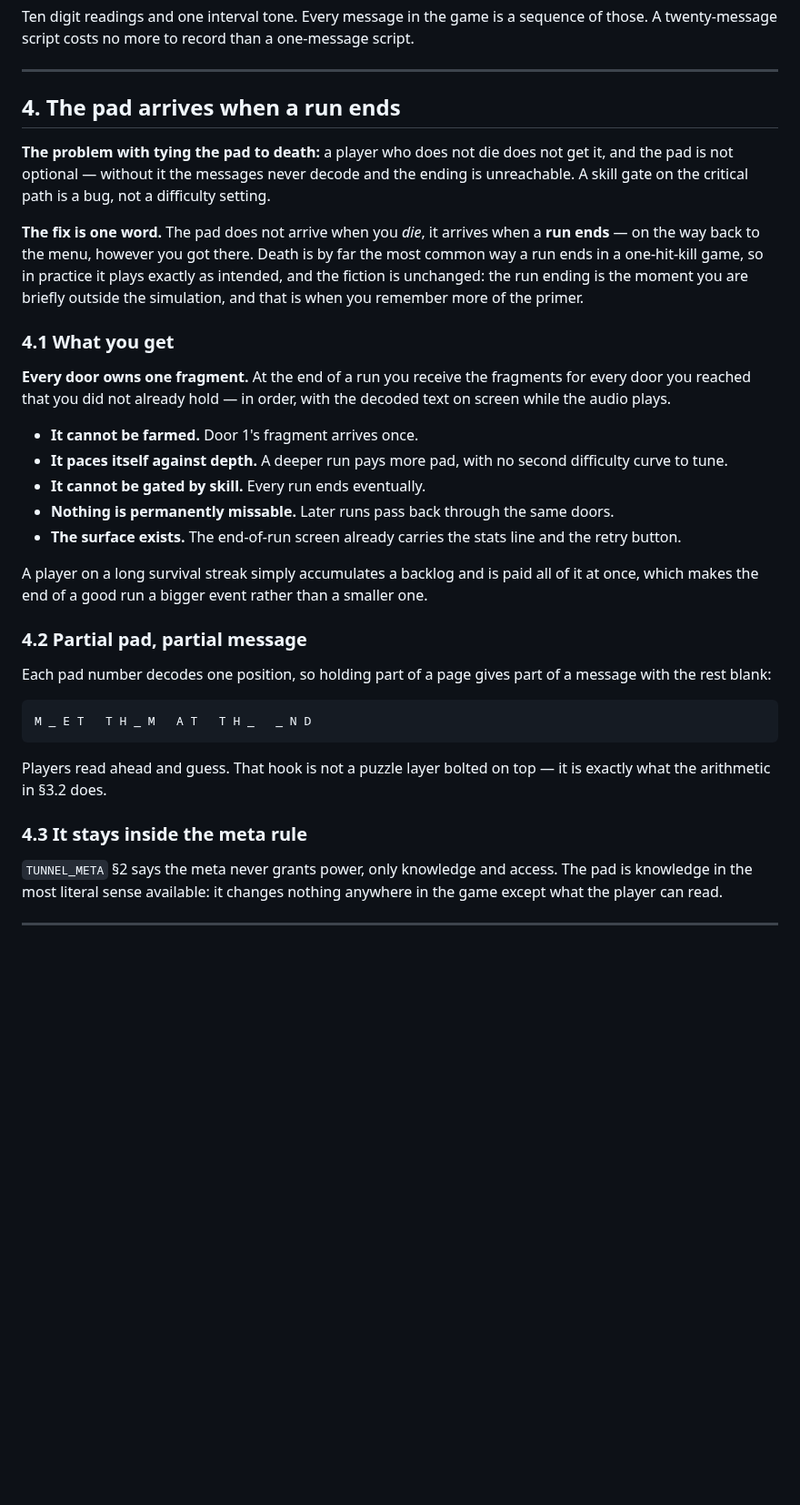
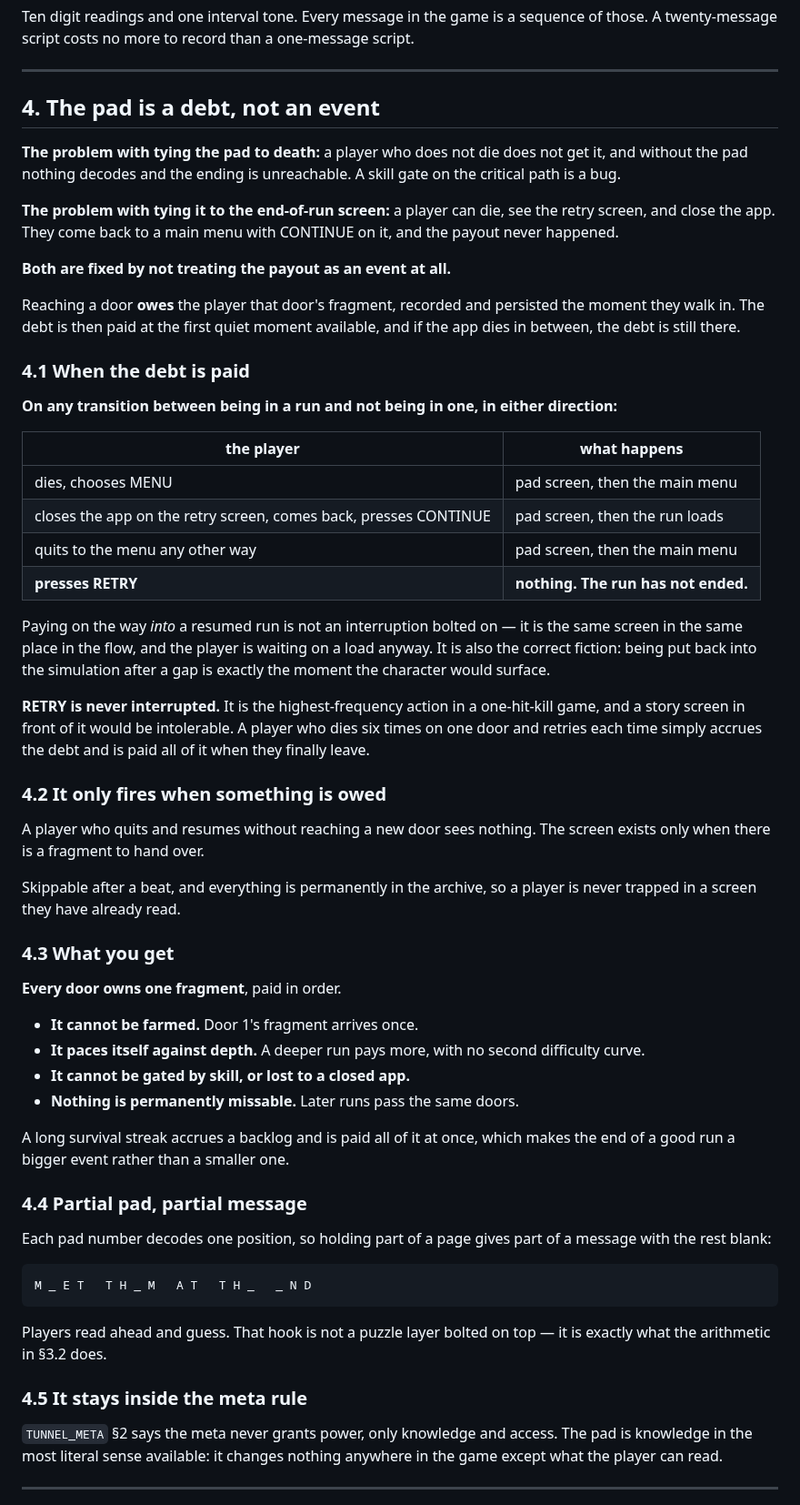
Before and after one commit to onlinestuff4me-sketch/timeshard, a Markdown page: docs/STORY.md, the part around one of its changes. Shown at 91% size. Drawn GitHub-style; blank space fills up the shorter version.

```diff
--- a/docs/STORY.md
+++ b/docs/STORY.md
@@ -154,40 +168,66 @@ one-message script.
 
 ---
 
-## 4. The pad arrives when a run ends
+## 4. The pad is a debt, not an event
 
 **The problem with tying the pad to death:** a player who does not die does
-not get it, and the pad is not optional — without it the messages never
-decode and the ending is unreachable. A skill gate on the critical path is a
-bug, not a difficulty setting.
+not get it, and without the pad nothing decodes and the ending is
+unreachable. A skill gate on the critical path is a bug.
 
-**The fix is one word.** The pad does not arrive when you *die*, it arrives
-when a **run ends** — on the way back to the menu, however you got there.
-Death is by far the most common way a run ends in a one-hit-kill game, so in
-practice it plays exactly as intended, and the fiction is unchanged: the run
-ending is the moment you are briefly outside the simulation, and that is when
-you remember more of the primer.
+**The problem with tying it to the end-of-run screen:** a player can die, see
+the retry screen, and close the app. They come back to a main menu with
+CONTINUE on it, and the payout never happened.
 
-### 4.1 What you get
+**Both are fixed by not treating the payout as an event at all.**
 
-**Every door owns one fragment.** At the end of a run you receive the
-fragments for every door you reached that you did not already hold — in
-order, with the decoded text on screen while the audio plays.
+Reaching a door **owes** the player that door's fragment, recorded and
+persisted the moment they walk in. The debt is then paid at the first quiet
+moment available, and if the app dies in between, the debt is still there.
+
+### 4.1 When the debt is paid
+
+**On any transition between being in a run and not being in one, in either
+direction:**
+
+| the player | what happens |
+|---|---|
+| dies, chooses MENU | pad screen, then the main menu |
+| closes the app on the retry screen, comes back, presses CONTINUE | pad screen, then the run loads |
+| quits to the menu any other way | pad screen, then the main menu |
+| **presses RETRY** | **nothing. The run has not ended.** |
+
+Paying on the way *into* a resumed run is not an interruption bolted on — it
+is the same screen in the same place in the flow, and the player is waiting
+on a load anyway. It is also the correct fiction: being put back into the
+simulation after a gap is exactly the moment the character would surface.
+
+**RETRY is never interrupted.** It is the highest-frequency action in a
+one-hit-kill game, and a story screen in front of it would be intolerable. A
+player who dies six times on one door and retries each time simply accrues
+the debt and is paid all of it when they finally leave.
+
+### 4.2 It only fires when something is owed
+
+A player who quits and resumes without reaching a new door sees nothing. The
+screen exists only when there is a fragment to hand over.
+
+Skippable after a beat, and everything is permanently in the archive, so a
+player is never trapped in a screen they have already read.
+
+### 4.3 What you get
+
+**Every door owns one fragment**, paid in order.
 
 - **It cannot be farmed.** Door 1's fragment arrives once.
-- **It paces itself against depth.** A deeper run pays more pad, with no
-  second difficulty curve to tune.
-- **It cannot be gated by skill.** Every run ends eventually.
-- **Nothing is permanently missable.** Later runs pass back through the same
-  doors.
-- **The surface exists.** The end-of-run screen already carries the stats
-  line and the retry button.
+- **It paces itself against depth.** A deeper run pays more, with no second
+  difficulty curve.
+- **It cannot be gated by skill, or lost to a closed app.**
+- **Nothing is permanently missable.** Later runs pass the same doors.
 
-A player on a long survival streak simply accumulates a backlog and is paid
-all of it at once, which makes the end of a good run a bigger event rather
-than a smaller one.
+A long survival streak accrues a backlog and is paid all of it at once, which
+makes the end of a good run a bigger event rather than a smaller one.
 
-### 4.2 Partial pad, partial message
+### 4.4 Partial pad, partial message
 
 Each pad number decodes one position, so holding part of a page gives part of
 a message with the rest blank:
@@ -199,7 +239,7 @@ M _ E T   T H _ M   A T   T H _   _ N D
 Players read ahead and guess. That hook is not a puzzle layer bolted on top —
 it is exactly what the arithmetic in §3.2 does.
 
-### 4.3 It stays inside the meta rule
+### 4.5 It stays inside the meta rule
 
 `TUNNEL_META` §2 says the meta never grants power, only knowledge and access.
 The pad is knowledge in the most literal sense available: it changes nothing
```
Also changed, not shown: other parts of docs/STORY.md (+38 -19 lines).
